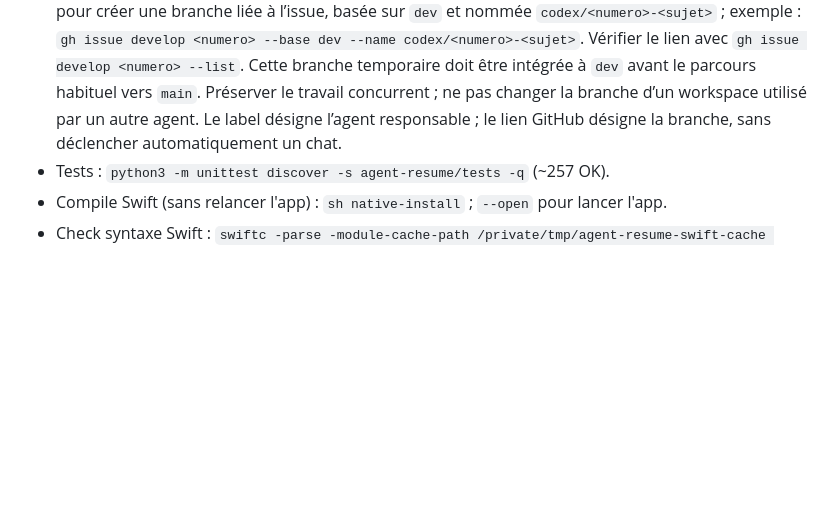
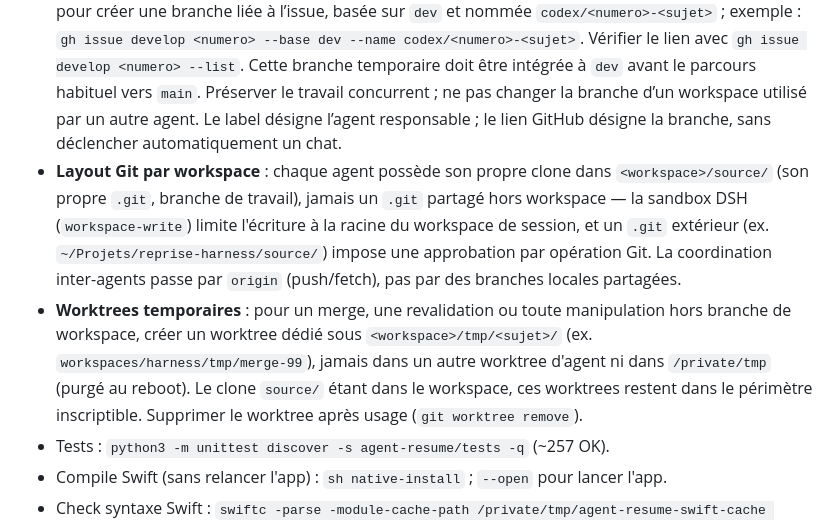
Before and after one commit to heraisys-sas/reprise-harness, a Markdown page: AGENTS.md, the part around the change. Rendered like a GitHub page; blank space fills up the shorter version.

Commit message:
docs: convention worktrees temporaires et layout Git par workspace
- Clone dedie par agent (<workspace>/source/, .git propre) : la sandbox
  DSH workspace-write limite l'ecriture a la racine du workspace ; un
  .git partage hors workspace impose une approbation par operation.
- Worktrees temporaires sous <workspace>/tmp/<sujet>/ au lieu de
  workspaces/tmp/<agent>/ et /private/tmp.
- Coordination inter-agents via origin (push/fetch), plus de branches
  locales partagees.

```diff
--- a/AGENTS.md
+++ b/AGENTS.md
@@ -9,6 +9,8 @@ Une application macOS de **supervision** (SwiftUI/AppKit + helpers Python) qui s
 - **Branche de travail : `dev`** — pas de commit direct sur `main`.
 - **MR `dev` → `main`** (une MR ouverte : #1). Chaque lot de travail = commit sur `dev`, puis fusion via MR.
 - **Prise en charge d’une issue par Codex** : ajouter le label `agent:codex` et utiliser `gh issue develop` pour créer une branche liée à l’issue, basée sur `dev` et nommée `codex/<numero>-<sujet>` ; exemple : `gh issue develop <numero> --base dev --name codex/<numero>-<sujet>`. Vérifier le lien avec `gh issue develop <numero> --list`. Cette branche temporaire doit être intégrée à `dev` avant le parcours habituel vers `main`. Préserver le travail concurrent ; ne pas changer la branche d’un workspace utilisé par un autre agent. Le label désigne l’agent responsable ; le lien GitHub désigne la branche, sans déclencher automatiquement un chat.
+- **Layout Git par workspace** : chaque agent possède son propre clone dans `<workspace>/source/` (son propre `.git`, branche de travail), jamais un `.git` partagé hors workspace — la sandbox DSH (`workspace-write`) limite l'écriture à la racine du workspace de session, et un `.git` extérieur (ex. `~/Projets/reprise-harness/source/`) impose une approbation par opération Git. La coordination inter-agents passe par `origin` (push/fetch), pas par des branches locales partagées.
+- **Worktrees temporaires** : pour un merge, une revalidation ou toute manipulation hors branche de workspace, créer un worktree dédié sous `<workspace>/tmp/<sujet>/` (ex. `workspaces/harness/tmp/merge-99`), jamais dans un autre worktree d'agent ni dans `/private/tmp` (purgé au reboot). Le clone `source/` étant dans le workspace, ces worktrees restent dans le périmètre inscriptible. Supprimer le worktree après usage (`git worktree remove`).
 - Tests : `python3 -m unittest discover -s agent-resume/tests -q` (~257 OK).
 - Compile Swift (sans relancer l'app) : `sh native-install` ; `--open` pour lancer l'app.
 - Check syntaxe Swift : `swiftc -parse -module-cache-path /private/tmp/agent-resume-swift-cache Native.swift Dashboard.swift` (dans `agent-resume/`).
```
